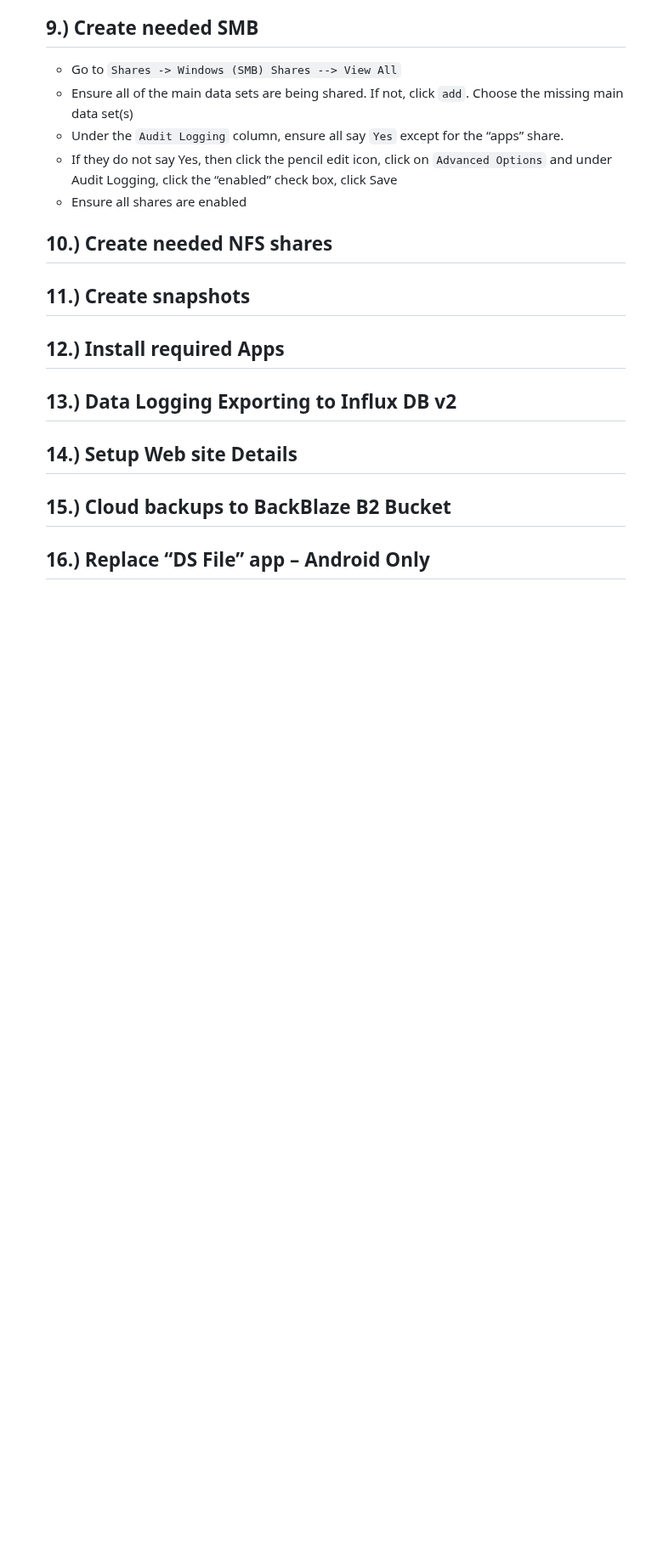
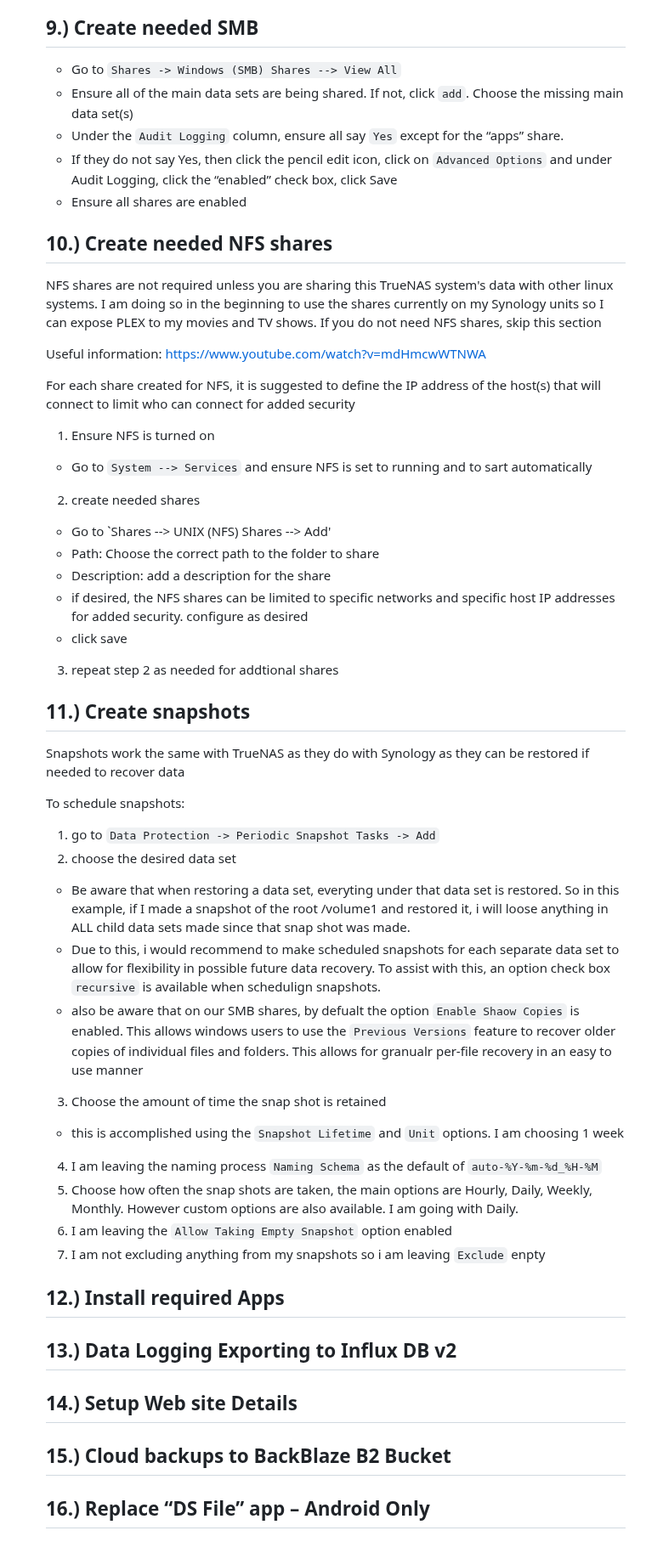
Before and after one commit to wallacebrf/Synology-to-TrueNAS, a Markdown page: README.md, the part around the change. Shown at 85% size. Drawn GitHub-style; blank space fills up the shorter version.

```diff
--- a/README.md
+++ b/README.md
@@ -199,8 +199,38 @@ I performed the following actions:
 ## 10.)  Create needed NFS shares
 <div id="Create_needed_NFS_shares"></div>
 
+NFS shares are not required unless you are sharing this TrueNAS system's data with other linux systems. I am doing so in the beginning to use the shares currently on my Synology units so I can expose PLEX to my movies and TV shows. If you do not need NFS shares, skip this section
+
+Useful information: https://www.youtube.com/watch?v=mdHmcwWTNWA
+
+For each share created for NFS, it is suggested to define the IP address of the host(s) that will connect to limit who can connect for added security
+1. Ensure NFS is turned on
+- Go to `System --> Services` and ensure NFS is set to running and to sart automatically
+2. create needed shares
+- Go to `Shares --> UNIX (NFS) Shares --> Add'
+- Path: Choose the correct path to the folder to share
+- Description: add a description for the share
+- if desired, the NFS shares can be limited to specific networks and specific host IP addresses for added security. configure as desired
+- click save
+3. repeat step 2 as needed for addtional shares
+
 ## 11.)  Create snapshots
 <div id="Create_snapshots"></div>
+
+Snapshots work the same with TrueNAS as they do with Synology as they can be restored if needed to recover data
+
+To schedule snapshots:
+1. go to `Data Protection -> Periodic Snapshot Tasks -> Add`
+2. choose the desired data set
+- Be aware that when restoring a data set, everyting under that data set is restored. So in this example, if I made a snapshot of the root /volume1 and restored it, i will loose anything in ALL child data sets made since that snap shot was made.
+- Due to this, i would recommend to make scheduled snapshots for each separate data set to allow for flexibility in possible future data recovery. To assist with this, an option check box `recursive` is available when schedulign snapshots.
+- also be aware that on our SMB shares, by defualt the option `Enable Shaow Copies` is enabled. This allows windows users to use the `Previous Versions` feature to recover older copies of individual files and folders. This allows for granualr per-file recovery in an easy to use manner
+3. Choose the amount of time the snap shot is retained
+- this is accomplished using the `Snapshot Lifetime` and `Unit` options. I am choosing 1 week
+4. I am leaving the naming process `Naming Schema` as the default of `auto-%Y-%m-%d_%H-%M`
+5. Choose how often the snap shots are taken, the main options are Hourly, Daily, Weekly, Monthly. However custom options are also available. I am going with Daily.
+6. I am leaving the `Allow Taking Empty Snapshot` option enabled
+7. I am not excluding anything from my snapshots so i am leaving `Exclude` enpty
 
 ## 12.)  Install required Apps
 <div id="Install_required_Apps"></div>
```
